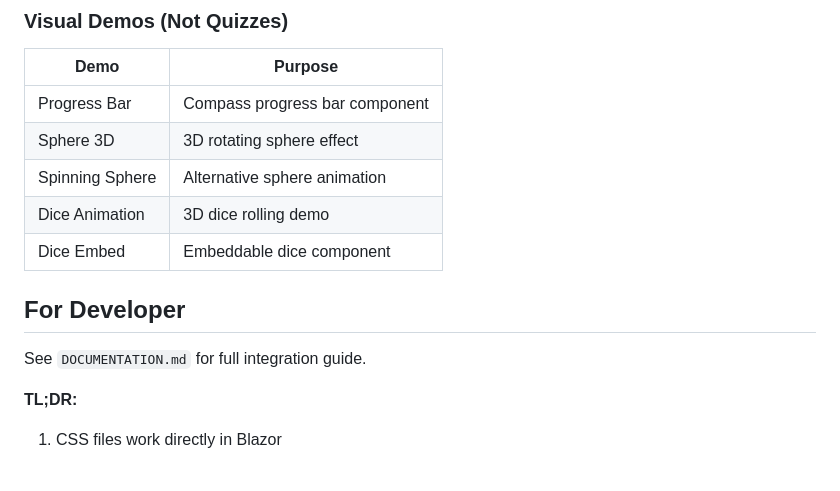
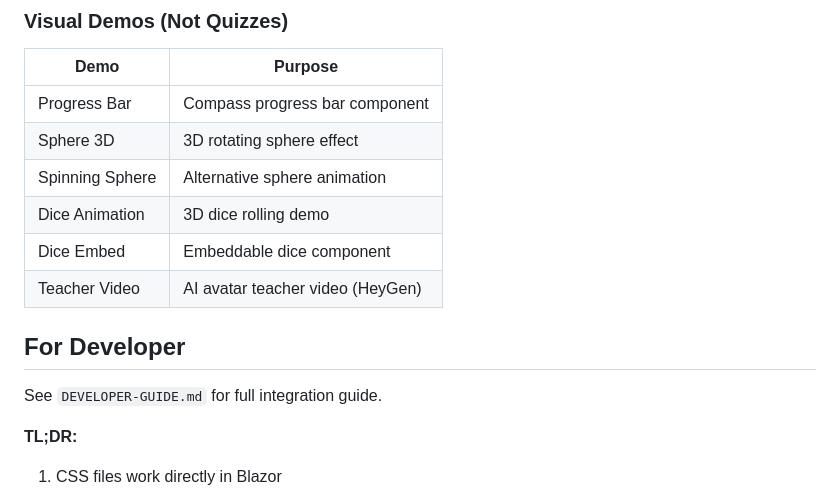
Before and after one commit to dannyboy166/quiz-templates, a Markdown page: README.md, the part around the change. Drawn GitHub-style; blank space fills up the shorter version.

Commit message:
Fix README to point to DEVELOPER-GUIDE.md, add Teacher Video
🤖 Generated with [Claude Code](https://claude.com/claude-code)

Co-Authored-By: Claude Opus 4.5 <noreply@anthropic.com>

```diff
--- a/README.md
+++ b/README.md
@@ -73,10 +73,11 @@ These templates have hardcoded questions that would need Excel/database import f
 | Spinning Sphere | Alternative sphere animation |
 | Dice Animation | 3D dice rolling demo |
 | Dice Embed | Embeddable dice component |
+| Teacher Video | AI avatar teacher video (HeyGen) |
 
 ## For Developer
 
-See `DOCUMENTATION.md` for full integration guide.
+See `DEVELOPER-GUIDE.md` for full integration guide.
 
 **TL;DR:**
 1. CSS files work directly in Blazor
```
